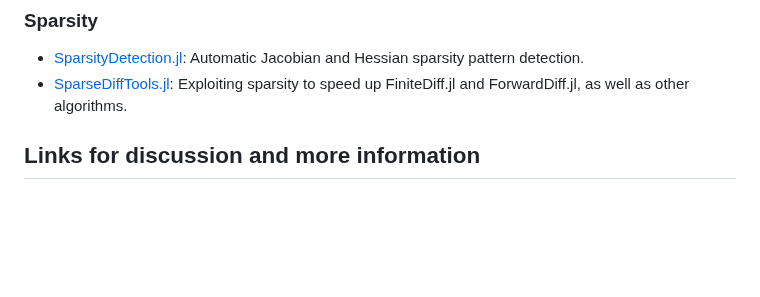
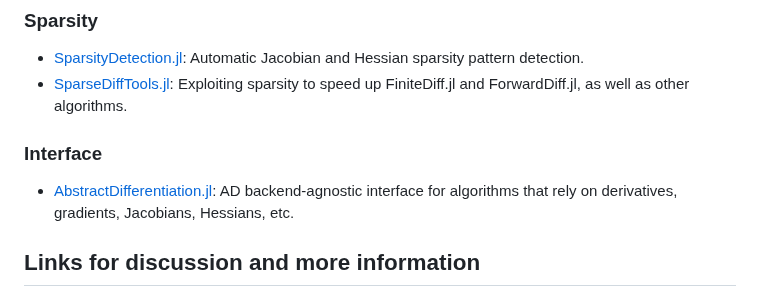
Before and after one commit to JuliaDiff/juliadiff.github.io, a Markdown page: index.md, the part around the change. Rendered like a GitHub page; blank space fills up the shorter version.

Commit message:
Add AbstractDifferentiation.jl (#20)
Ping @mohamed82008

```diff
--- a/index.md
+++ b/index.md
@@ -77,6 +77,8 @@ Packages providing collections of derivatives of functions which can be used in
 - [SparsityDetection.jl](https://github.com/SciML/SparsityDetection.jl): Automatic Jacobian and Hessian sparsity pattern detection.
 - [SparseDiffTools.jl](https://github.com/JuliaDiff/SparseDiffTools.jl): Exploiting sparsity to speed up FiniteDiff.jl and ForwardDiff.jl, as well as other algorithms.
 
+### Interface
+- [AbstractDifferentiation.jl](https://github.com/JuliaDiff/AbstractDifferentiation.jl): AD backend-agnostic interface for algorithms that rely on derivatives, gradients, Jacobians, Hessians, etc.
 
 ## Links for discussion and more information
 Discussions on JuliaDiff and its uses may be directed to the [Julia Discourse forum](https://discourse.julialang.org/)
```
